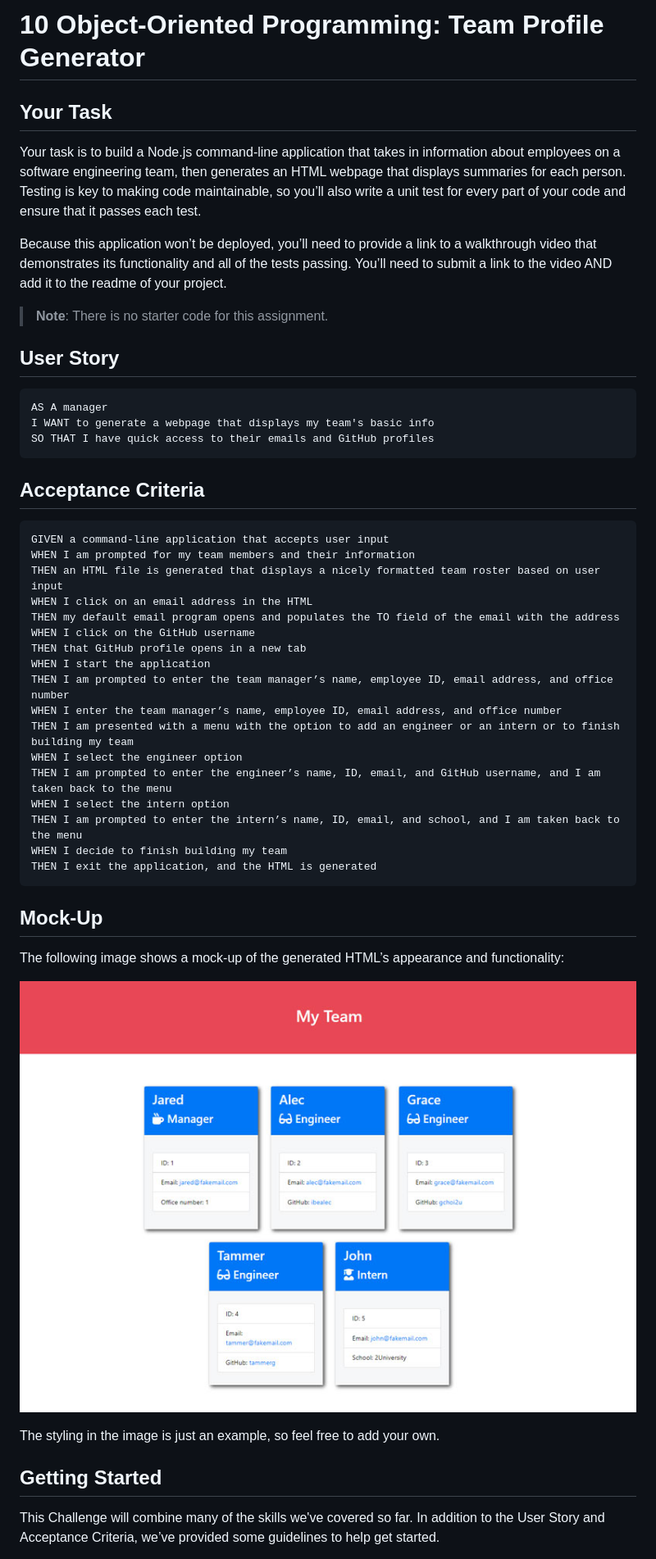
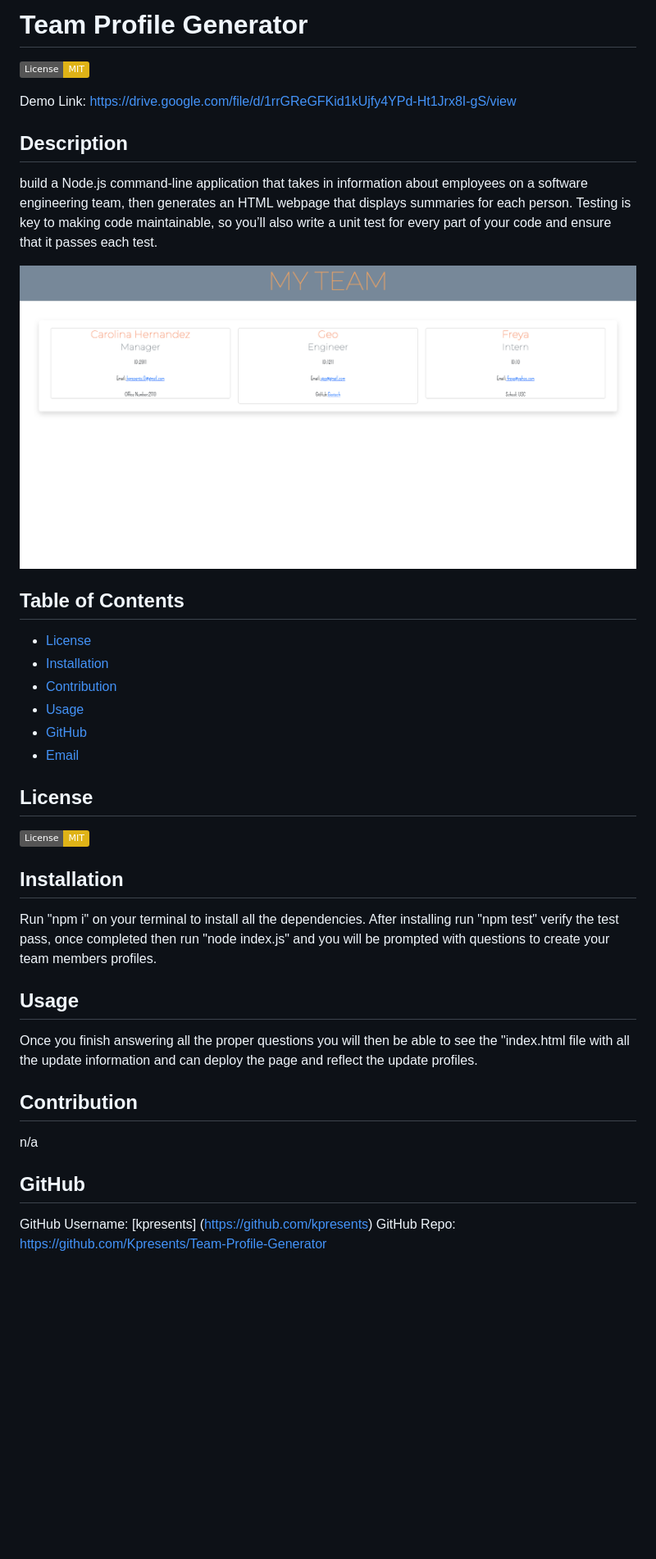
Before and after one commit to Kpresents/Team-Profile-Generator, a Markdown page: README.md, the part around the change printed below. Shown: that part at 82% size. GitHub-like rendering; pictures changed too: Assets/Teamprofile.png (added); badges without logos; blank space fills up the shorter version.

Commit message:
updated README, created video recording link

````diff
--- a/README.md
+++ b/README.md
@@ -1,52 +1,39 @@
-# 10 Object-Oriented Programming: Team Profile Generator
+# Team Profile Generator
+  [![License: MIT](https://img.shields.io/badge/License-MIT-yellow.svg)](https://opensource.org/licenses/MIT)
 
-## Your Task
+  Demo Link: https://drive.google.com/file/d/1rrGReGFKid1kUjfy4YPd-Ht1Jrx8I-gS/view
 
-Your task is to build a Node.js command-line application that takes in information about employees on a software engineering team, then generates an HTML webpage that displays summaries for each person. Testing is key to making code maintainable, so you’ll also write a unit test for every part of your code and ensure that it passes each test.
 
-Because this application won’t be deployed, you’ll need to provide a link to a walkthrough video that demonstrates its functionality and all of the tests passing. You’ll need to submit a link to the video AND add it to the readme of your project.
+  ## Description
+  build a Node.js command-line application that takes in information about employees on a software engineering team, then generates an HTML webpage that displays summaries for each person. Testing is key to making code maintainable, so you’ll also write a unit test for every part of your code and ensure that it passes each test.
 
-> **Note**: There is no starter code for this assignment.
+  ![TeamProfileGenerator](./Assets/Teamprofile.png)
+  ## Table of Contents
 
-## User Story
+  - [License](#license)
+  - [Installation](#installation)
+  - [Contribution](#contribution)
+  - [Usage](#usage)
+  - [GitHub](#gitHub)
+  - [Email](#email)
 
-```md
-AS A manager
-I WANT to generate a webpage that displays my team's basic info
-SO THAT I have quick access to their emails and GitHub profiles
-```
+  ## License
+  [![License: MIT](https://img.shields.io/badge/License-MIT-yellow.svg)](https://opensource.org/licenses/MIT)
 
-## Acceptance Criteria
+  ## Installation
+  Run "npm i" on your terminal to install all the dependencies. After installing run "npm test" verify the test pass, once completed then run "node index.js" and you will be prompted with questions to create your team members profiles.
 
-```md
-GIVEN a command-line application that accepts user input
-WHEN I am prompted for my team members and their information
-THEN an HTML file is generated that displays a nicely formatted team roster based on user input
-WHEN I click on an email address in the HTML
-THEN my default email program opens and populates the TO field of the email with the address
-WHEN I click on the GitHub username
-THEN that GitHub profile opens in a new tab
-WHEN I start the application
-THEN I am prompted to enter the team manager’s name, employee ID, email address, and office number
-WHEN I enter the team manager’s name, employee ID, email address, and office number
-THEN I am presented with a menu with the option to add an engineer or an intern or to finish building my team
-WHEN I select the engineer option
-THEN I am prompted to enter the engineer’s name, ID, email, and GitHub username, and I am taken back to the menu
-WHEN I select the intern option
-THEN I am prompted to enter the intern’s name, ID, email, and school, and I am taken back to the menu
-WHEN I decide to finish building my team
-THEN I exit the application, and the HTML is generated
-```
+  ## Usage
 
-## Mock-Up
+  Once you finish answering all the proper questions you will then be able to see the "index.html file with all the update information and can deploy the page and reflect the update profiles.
 
-The following image shows a mock-up of the generated HTML’s appearance and functionality:
 
-![HTML webpage titled “My Team” features five boxes listing employee names, titles, and other key info.](./Assets/10-object-oriented-programming-homework-demo.png)
+  ## Contribution
+  n/a
 
-The styling in the image is just an example, so feel free to add your own.
 
-## Getting Started
 
-This Challenge will combine many of the skills we've covered so far. In addition to the User Story and Acceptance Criteria, we’ve provided some guidelines to help get started.
+  ## GitHub
+ GitHub Username: [kpresents] (https://github.com/kpresents)
+ GitHub Repo: https://github.com/Kpresents/Team-Profile-Generator
 
````
Also changed, not shown: other parts of README.md (+2 -137 lines), 2 other files.
